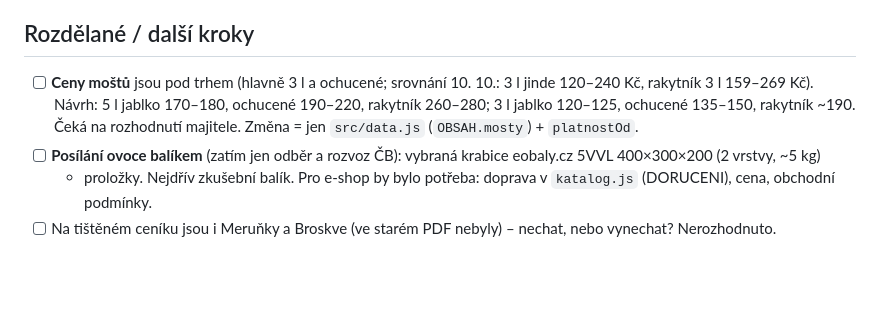
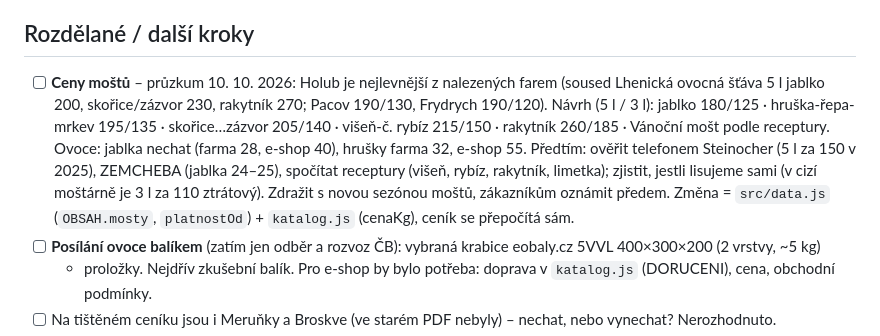
Before and after one commit to Dendak/ovocnarstvi-holub, a Markdown page: docs/POZNAMKY.md, the part around the change. Rendered like a GitHub page; blank space fills up the shorter version.

Commit message:
Poznámky: průzkum cen moštů a ovoce, návrh nových cen
Co-Authored-By: Claude Opus 5.5 <noreply@anthropic.com>

```diff
--- a/docs/POZNAMKY.md
+++ b/docs/POZNAMKY.md
@@ -4,9 +4,13 @@ Deník práce na webu, aby šlo navázat z jakéhokoli zařízení. Nejnovějš
 Na konci každé session: co je hotové, co je rozdělané, co dál.
 
 ## Rozdělané / další kroky
-- [ ] **Ceny moštů** jsou pod trhem (hlavně 3 l a ochucené; srovnání 10. 10.: 3 l jinde 120–240 Kč, rakytník 3 l 159–269 Kč).
-  Návrh: 5 l jablko 170–180, ochucené 190–220, rakytník 260–280; 3 l jablko 120–125, ochucené 135–150, rakytník ~190.
-  Čeká na rozhodnutí majitele. Změna = jen `src/data.js` (`OBSAH.mosty`) + `platnostOd`.
+- [ ] **Ceny moštů** – průzkum 10. 10. 2026: Holub je nejlevnější z nalezených farem (soused Lhenická ovocná šťáva
+  5 l jablko 200, skořice/zázvor 230, rakytník 270; Pacov 190/130, Frydrych 190/120). Návrh (5 l / 3 l):
+  jablko 180/125 · hruška-řepa-mrkev 195/135 · skořice…zázvor 205/140 · višeň-č. rybíz 215/150 · rakytník 260/185 ·
+  Vánoční mošt podle receptury. Ovoce: jablka nechat (farma 28, e-shop 40), hrušky farma 32, e-shop 55.
+  Předtím: ověřit telefonem Steinocher (5 l za 150 v 2025), ZEMCHEBA (jablka 24–25), spočítat receptury (višeň, rybíz,
+  rakytník, limetka); zjistit, jestli lisujeme sami (v cizí moštárně je 3 l za 110 ztrátový). Zdražit s novou sezónou moštů,
+  zákazníkům oznámit předem. Změna = `src/data.js` (`OBSAH.mosty`, `platnostOd`) + `katalog.js` (cenaKg), ceník se přepočítá sám.
 - [ ] **Posílání ovoce balíkem** (zatím jen odběr a rozvoz ČB): vybraná krabice eobaly.cz 5VVL 400×300×200 (2 vrstvy, ~5 kg)
   + proložky. Nejdřív zkušební balík. Pro e-shop by bylo potřeba: doprava v `katalog.js` (DORUCENI), cena, obchodní podmínky.
 - [ ] Na tištěném ceníku jsou i Meruňky a Broskve (ve starém PDF nebyly) – nechat, nebo vynechat? Nerozhodnuto.
```
